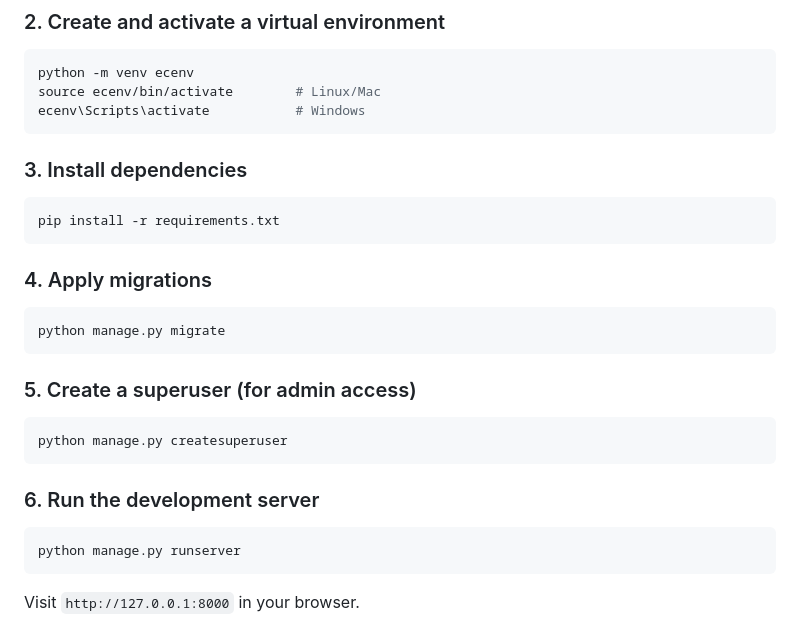
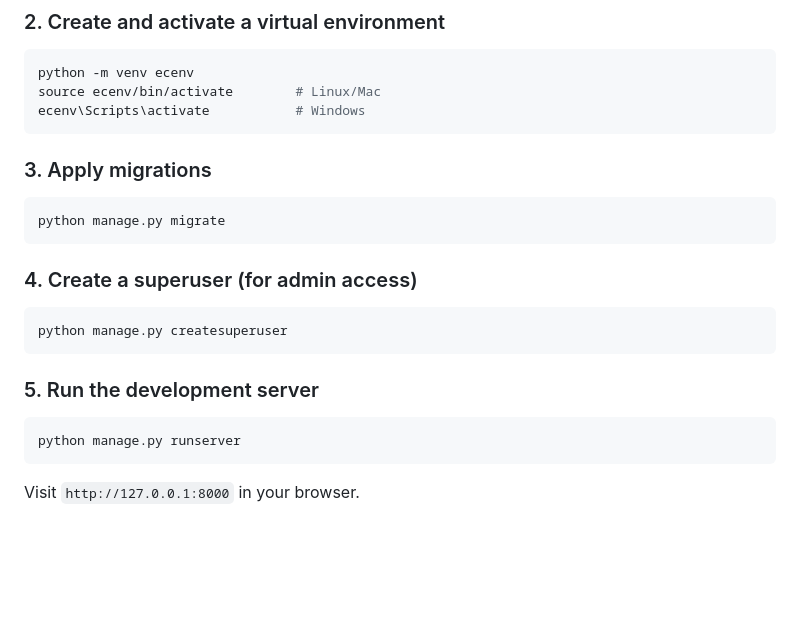
Before and after one commit to WillowsCosmic/ShopEase, a Markdown page: README.md, the part around the change. GitHub-like rendering; blank space fills up the shorter version.

````diff
--- a/README.md
+++ b/README.md
@@ -55,22 +55,18 @@ source ecenv/bin/activate        # Linux/Mac
 ecenv\Scripts\activate           # Windows
 ```
 
-### 3. Install dependencies
-```bash
-pip install -r requirements.txt
-```
 
-### 4. Apply migrations
+### 3. Apply migrations
 ```bash
 python manage.py migrate
 ```
 
-### 5. Create a superuser (for admin access)
+### 4. Create a superuser (for admin access)
 ```bash
 python manage.py createsuperuser
 ```
 
-### 6. Run the development server
+### 5. Run the development server
 ```bash
 python manage.py runserver
 ```
````
